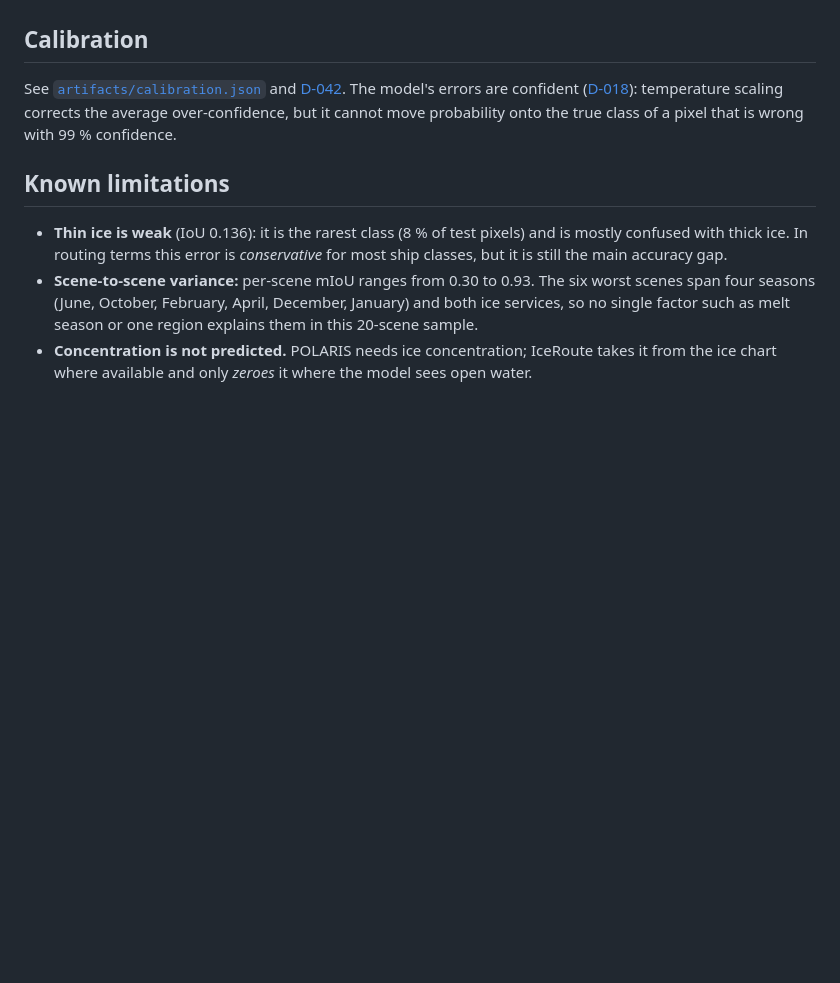
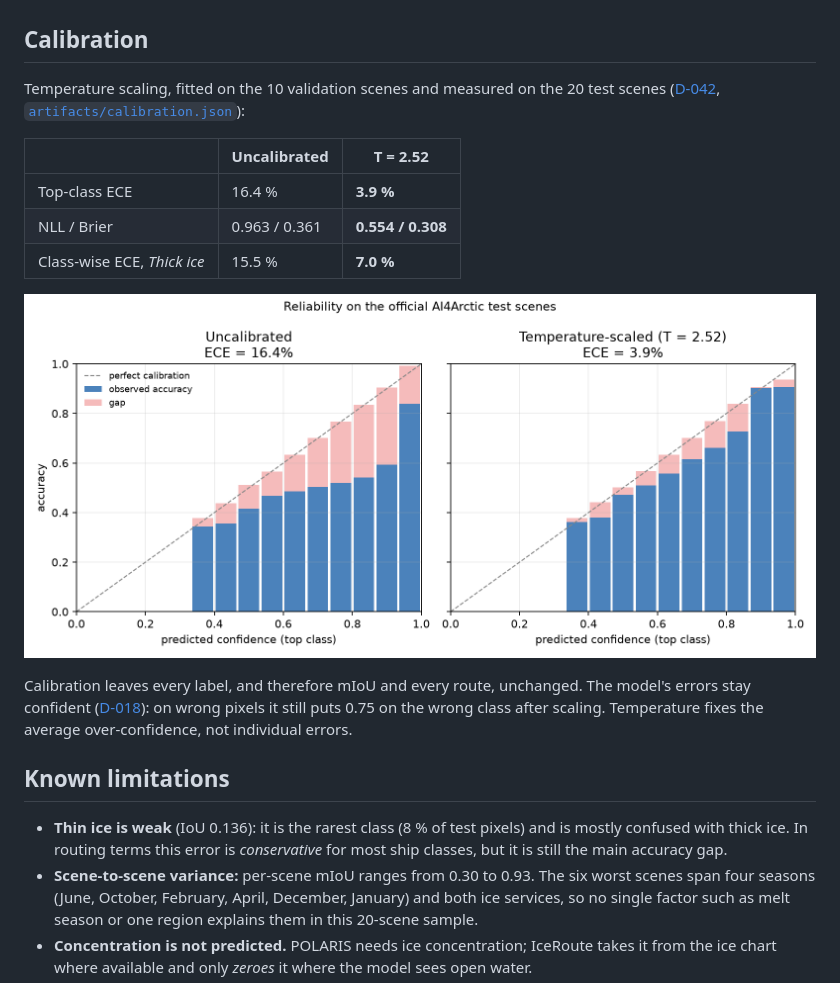
Before and after one commit to DoubleF35/IceRoute, a Markdown page: docs/model-card.md, the part around the change. GitHub-like rendering; pictures changed too: docs/img/reliability.png (added); blank space fills up the shorter version.

```diff
--- a/docs/model-card.md
+++ b/docs/model-card.md
@@ -75,10 +75,20 @@ flight accelerator.
 
 ## Calibration
 
-See [`artifacts/calibration.json`](../artifacts/calibration.json) and
-[D-042](decisions.md#d-042). The model's errors are confident ([D-018](decisions.md#d-018)):
-temperature scaling corrects the average over-confidence, but it cannot move probability onto
-the true class of a pixel that is wrong with 99 % confidence.
+Temperature scaling, fitted on the 10 validation scenes and measured on the 20 test scenes
+([D-042](decisions.md#d-042), [`artifacts/calibration.json`](../artifacts/calibration.json)):
+
+| | Uncalibrated | T = 2.52 |
+|---|---|---|
+| Top-class ECE | 16.4 % | **3.9 %** |
+| NLL / Brier | 0.963 / 0.361 | **0.554 / 0.308** |
+| Class-wise ECE, *Thick ice* | 15.5 % | **7.0 %** |
+
+![Reliability diagram](img/reliability.png)
+
+Calibration leaves every label, and therefore mIoU and every route, unchanged. The model's errors
+stay confident ([D-018](decisions.md#d-018)): on wrong pixels it still puts 0.75 on the wrong
+class after scaling. Temperature fixes the average over-confidence, not individual errors.
 
 ## Known limitations
 
```
Also changed, not shown: docs/decisions.md (+39 -0 lines), 3 other files.
